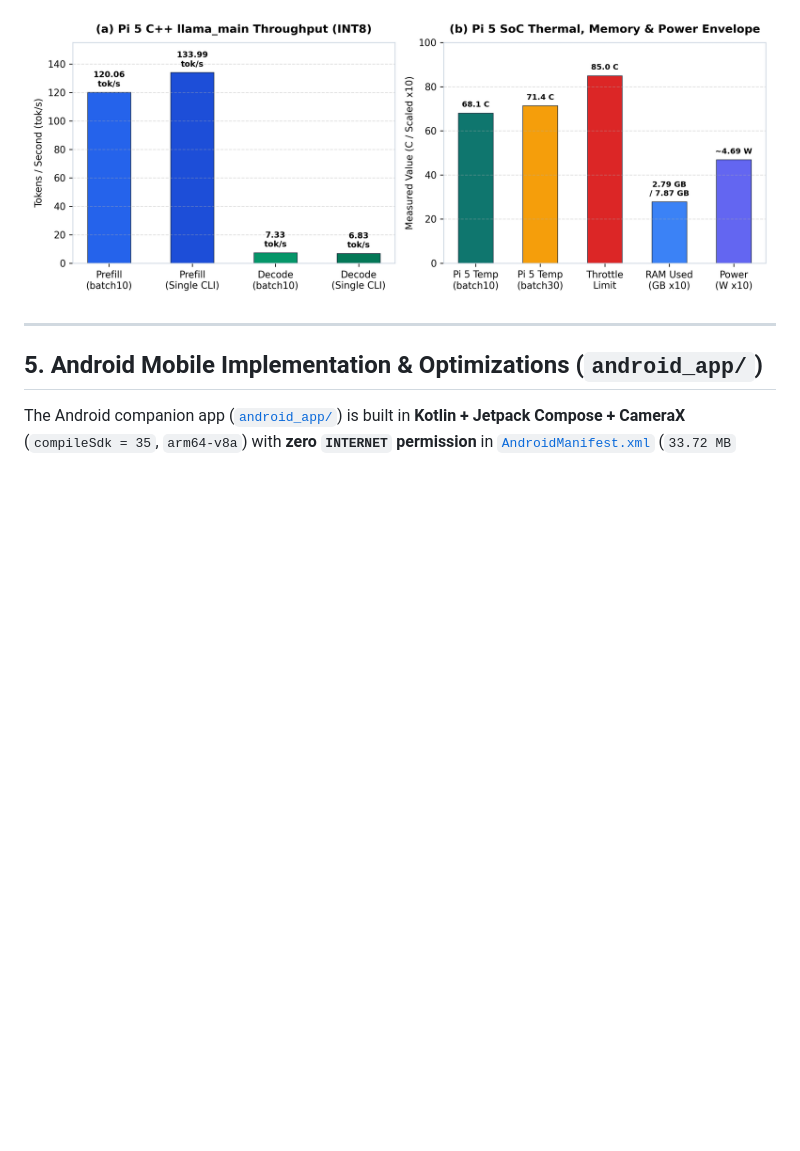
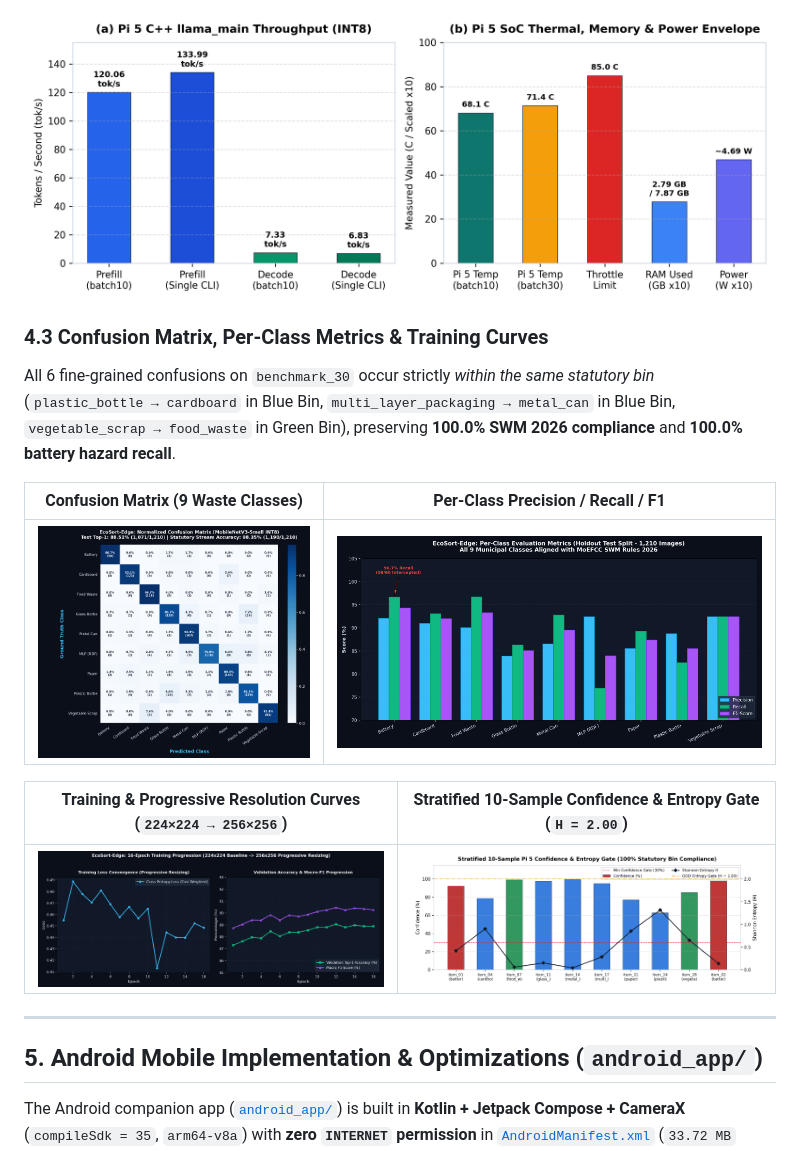
Before and after one commit to Ashwinkumar-k10/ARM_SOC_ECOSORT, a Markdown page: README.md, the part around the change. Drawn GitHub-style; pictures changed too: docs/figures/confusion_matrix.png (added), docs/figures/per_class_performance.png (added), docs/figures/training_curves.png (added); blank space fills up the shorter version.

Commit message:
docs(readme): add confusion matrix, per-class metrics, training curves, and entropy gate plots

```diff
--- a/README.md
+++ b/README.md
@@ -118,6 +118,17 @@ On physical **Raspberry Pi 5 (`cpp_llama_main` compiled with XNNPACK + KleidiAI)
 
 ![Pi 5 Llama Throughput and SoC Telemetry](docs/figures/fig3_pi5_llama_and_soc.png)
 
+### 4.3 Confusion Matrix, Per-Class Metrics & Training Curves
+All 6 fine-grained confusions on `benchmark_30` occur strictly *within the same statutory bin* (`plastic_bottle → cardboard` in Blue Bin, `multi_layer_packaging → metal_can` in Blue Bin, `vegetable_scrap → food_waste` in Green Bin), preserving **100.0% SWM 2026 compliance** and **100.0% battery hazard recall**.
+
+| **Confusion Matrix (9 Waste Classes)** | **Per-Class Precision / Recall / F1** |
+| :---: | :---: |
+| ![Confusion Matrix](docs/figures/confusion_matrix.png) | ![Per-Class Performance](docs/figures/per_class_performance.png) |
+
+| **Training & Progressive Resolution Curves (`224×224 → 256×256`)** | **Stratified 10-Sample Confidence & Entropy Gate (`H = 2.00`)** |
+| :---: | :---: |
+| ![Training Curves](docs/figures/training_curves.png) | ![Confidence & Entropy Gate](docs/figures/fig4_per_class_confidence_entropy.png) |
+
 ---
 
 ## 5. Android Mobile Implementation & Optimizations (`android_app/`)
```
